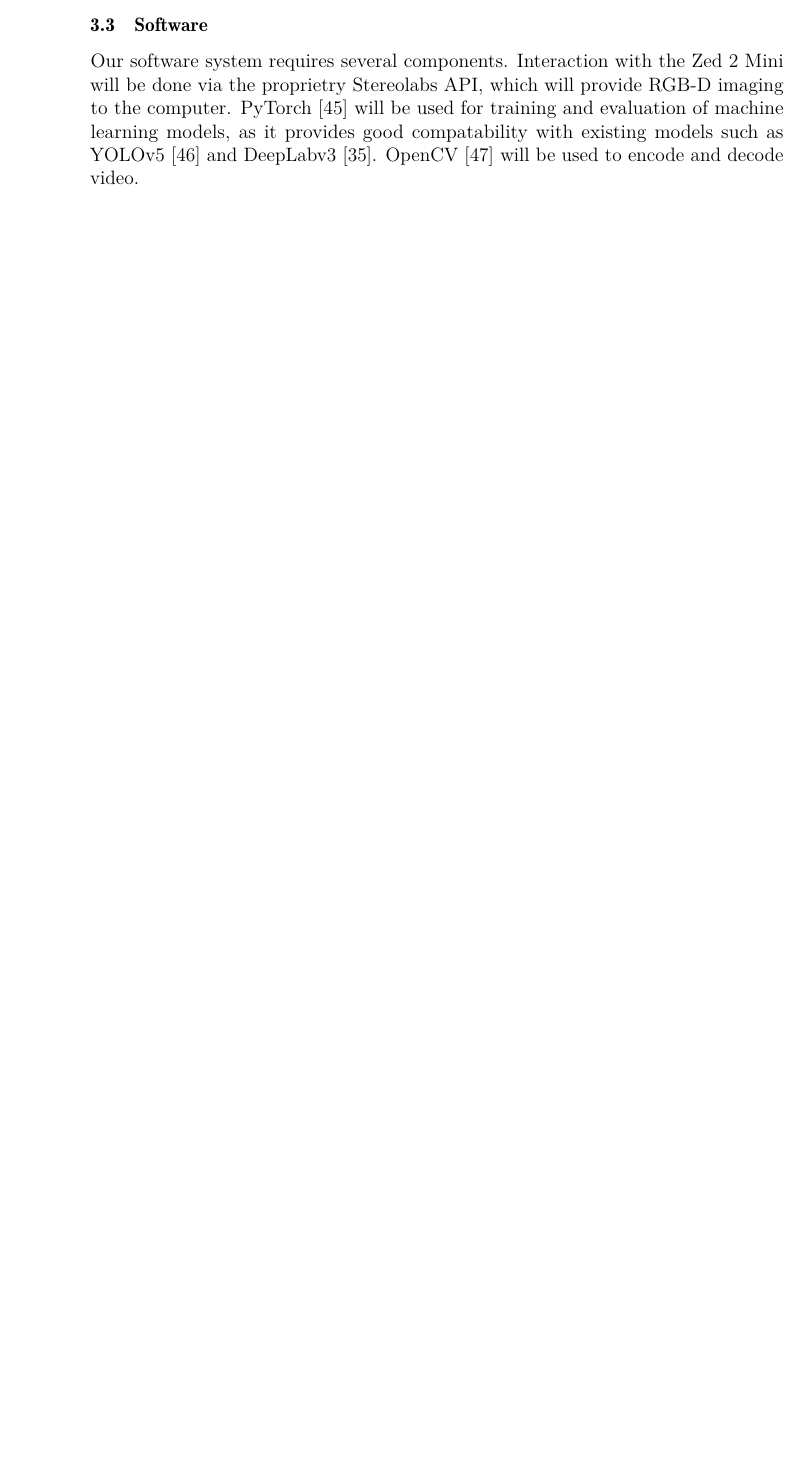
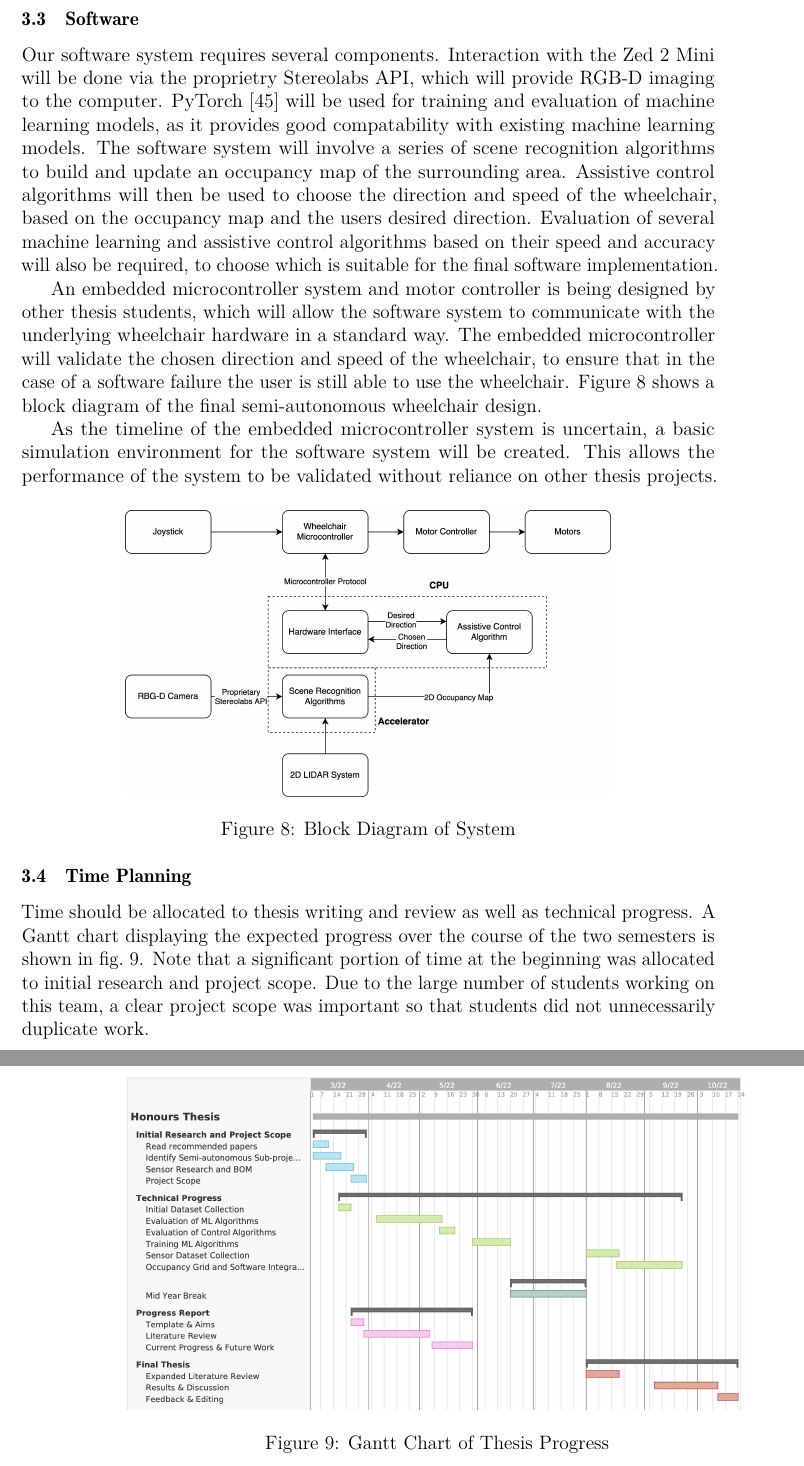
Before and after one commit to JakobWyatt/smart-wheelchair, a LaTeX document (progress_report/progress_report.tex): part of page 15 of 23 before the commit and two parts of pages 16 and 17 of 25 after it, the two joined at a grey line, cut so that both start at the same text, the shorter picture padded with empty space. Compiled offline with LuaLaTeX; a missing font is replaced by an installed copy or a similar font.

Commit message:
Finish methodology draft 2

```diff
--- a/progress_report/progress_report.tex
+++ b/progress_report/progress_report.tex
@@ -462,13 +470,44 @@ from an inbuilt IMU. A preliminary video dataset will also be collected before t
 to enable initial evaluation of scene recognition algorithms.
 
 \subsection{Software}
-% Fix this
 Our software system requires several components. Interaction with the Zed 2 Mini will be done
 via the proprietry Stereolabs API, which will provide RGB-D imaging to the computer.
 PyTorch \cite{paszkePyTorchImperativeStyle2019} will be used for training and evaluation of machine learning models, as it
-provides good compatability with existing models such as YOLOv5 \cite{ultralyticsYOLOv5}
-and DeepLabv3 \cite{chenRethinkingAtrousConvolution2017}. OpenCV \cite{bradskiOpenCVLibrary2000} will be used to encode and decode video.
+provides good compatability with existing machine learning models.
+The software system will involve a series of scene recognition algorithms to build and update an occupancy map of the surrounding area.
+Assistive control algorithms will then be used to choose the direction and speed of the wheelchair, based on the occupancy map and the users desired direction.
+Evaluation of several machine learning and assistive control algorithms based on their
+speed and accuracy will also be required, to choose which is suitable for the final software implementation.
+
+An embedded microcontroller system and motor controller is being designed by other thesis students,
+which will allow the software system to communicate with the underlying wheelchair hardware in a standard way.
+The embedded microcontroller will validate the chosen direction and speed of the wheelchair, to ensure
+that in the case of a software failure the user is still able to use the wheelchair. \Cref{fig:block_diagram}
+shows a block diagram of the final semi-autonomous wheelchair design.
+
+As the timeline of the embedded microcontroller system is uncertain, a basic simulation environment for the software system will be created.
+This allows the performance of the system to be validated without reliance on other thesis projects.
 % System diagram
+\begin{figure}[H]
+    \centering
+    \includegraphics[width=0.7\linewidth]{images/block_diagram.png}
+    \caption{Block Diagram of System}
+    \label{fig:block_diagram}
+\end{figure}
+
+\subsection{Time Planning}
+Time should be allocated to thesis writing and review as well as technical progress.
+A Gantt chart displaying the expected progress over the course of the two semesters
+is shown in \cref{fig:gantt_chart}. Note that a significant portion of time at the beginning was allocated
+to initial research and project scope. Due to the large number of students working on this team,
+a clear project scope was important so that students did not unnecessarily duplicate work.
+
+\begin{figure}[H]
+    \centering
+    \includegraphics[width=0.9\linewidth]{images/gantt_chart.png}
+    \caption{Gantt Chart of Thesis Progress}
+    \label{fig:gantt_chart}
+\end{figure}
 \pagebreak
 
 
```
Also changed, not shown: progress_report/images/block_diagram.png (added), progress_report/images/gantt_chart.png (added), progress_report/progress_report.tex (36 more changed lines).
